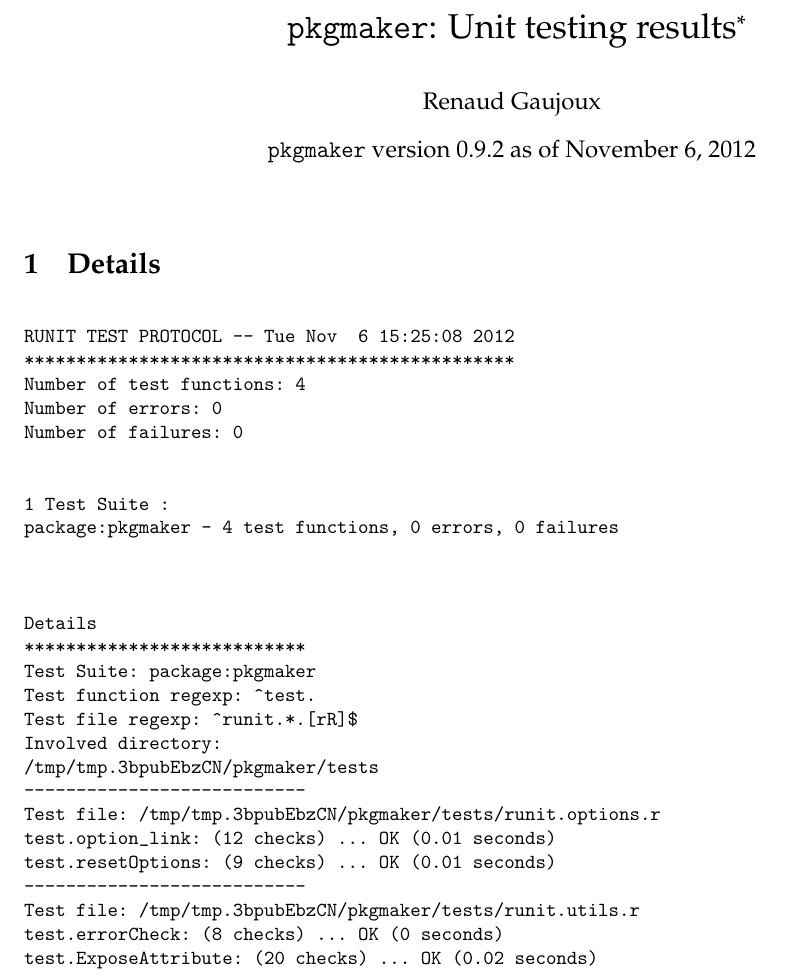
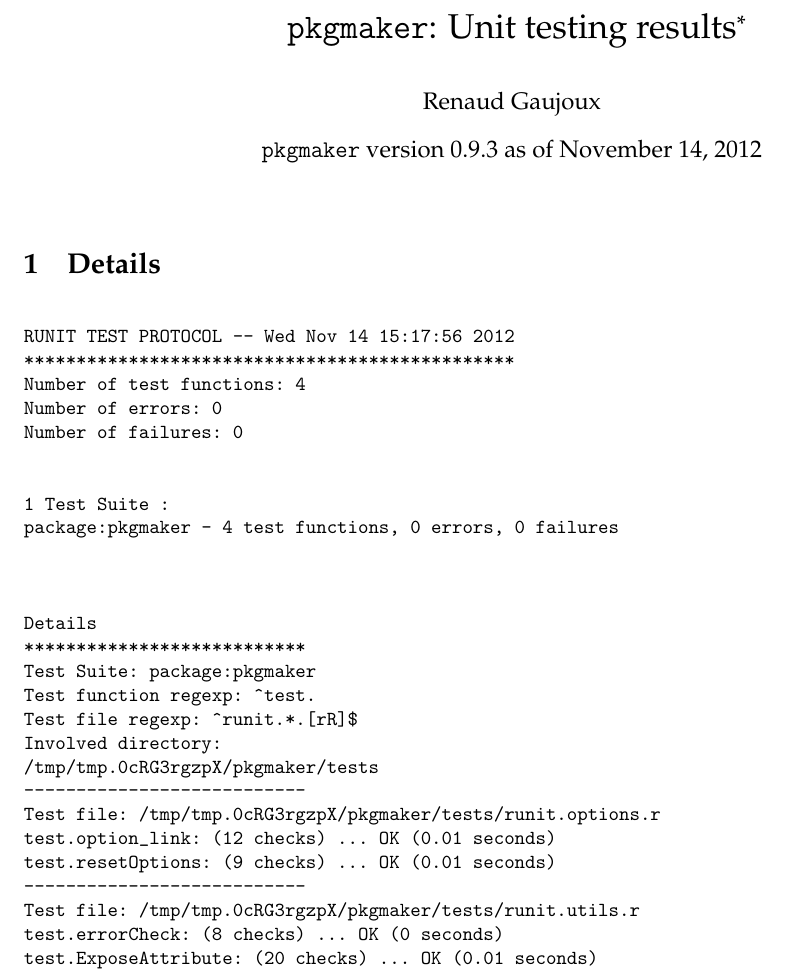
Before and after one commit to renozao/pkgmaker, a LaTeX document (vignettes/pkgmaker-unitTests.tex): part of page 1 of 2, cut so that both start at the same text. Compiled offline with pdfLaTeX; a LaTeX package or settings file that is missing is left out.

Commit message:
Bump version + update documentation and vignette
git-svn-id: svn+ssh://r-forge.r-project.org/svnroot/pkgmaker/pkg/pkgmaker@101 edb9625f-4e0d-4859-8d74-9fd3b1da38cb

```diff
--- a/vignettes/pkgmaker-unitTests.tex
+++ b/vignettes/pkgmaker-unitTests.tex
@@ -10,8 +10,8 @@
 
 \usepackage[colorlinks]{hyperref}
 \author{Renaud Gaujoux}
-\title{\texttt{pkgmaker}: Unit testing results\footnote{Vignette computed  on Tue Nov  6 15:25:08 2012}}
-\date{\texttt{pkgmaker} version 0.9.2 as of November  6, 2012}
+\title{\texttt{pkgmaker}: Unit testing results\footnote{Vignette computed  on Wed Nov 14 15:17:56 2012}}
+\date{\texttt{pkgmaker} version 0.9.3 as of November 14, 2012}
 \usepackage{Sweave}
 \begin{document}
 \maketitle
@@ -19,7 +19,7 @@
 \section{Details}
 \begin{verbatim}
 
-RUNIT TEST PROTOCOL -- Tue Nov  6 15:25:08 2012
+RUNIT TEST PROTOCOL -- Wed Nov 14 15:17:56 2012
 ***********************************************
 Number of test functions: 4
 Number of errors: 0
@@ -37,20 +37,20 @@ Test Suite: package:pkgmaker
 Test function regexp: ^test.
 Test file regexp: ^runit.*.[rR]$
 Involved directory:
-/tmp/tmp.3bpubEbzCN/pkgmaker/tests
+/tmp/tmp.0cRG3rgzpX/pkgmaker/tests
 ---------------------------
-Test file: /tmp/tmp.3bpubEbzCN/pkgmaker/tests/runit.options.r
+Test file: /tmp/tmp.0cRG3rgzpX/pkgmaker/tests/runit.options.r
 test.option_link: (12 checks) ... OK (0.01 seconds)
 test.resetOptions: (9 checks) ... OK (0.01 seconds)
 ---------------------------
-Test file: /tmp/tmp.3bpubEbzCN/pkgmaker/tests/runit.utils.r
+Test file: /tmp/tmp.0cRG3rgzpX/pkgmaker/tests/runit.utils.r
 test.errorCheck: (8 checks) ... OK (0 seconds)
-test.ExposeAttribute: (20 checks) ... OK (0.02 seconds)
+test.ExposeAttribute: (20 checks) ... OK (0.01 seconds)
 
 Total execution time
 ***************************
    user  system elapsed
-  0.136   0.000   0.142
+  0.128   0.000   0.127
 
 \end{verbatim}
 
```
Also changed, not shown: vignettes/pkgmaker-unitTests.pdf, vignettes/pkgmaker-unitTests.tex (2 more changed lines), 3 other files.
